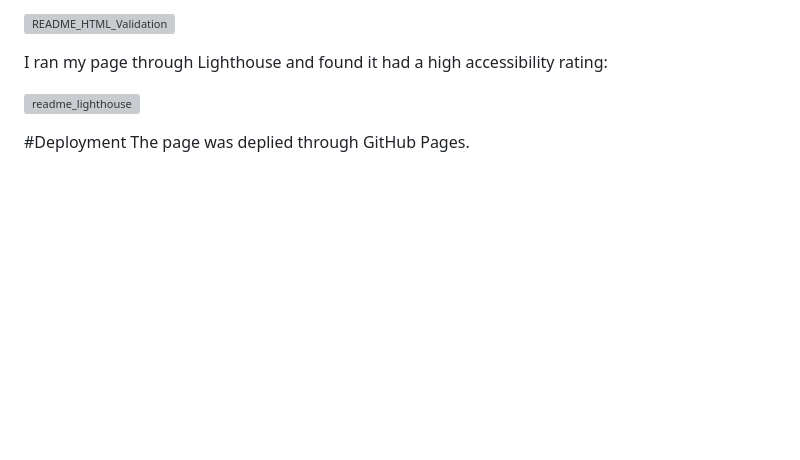
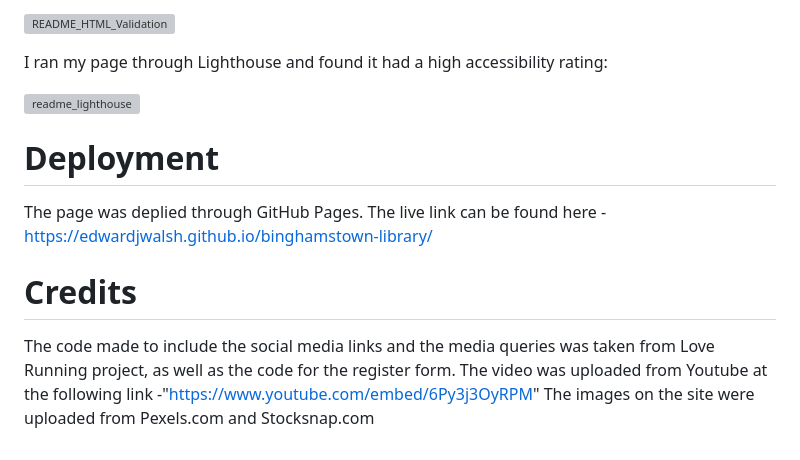
Before and after one commit to EdwardJWalsh/binghamstown-library, a Markdown page: README.md, the part around the change. Rendered like a GitHub page; blank space fills up the shorter version; grey boxes are pictures that could not be loaded.

Commit message:
Finish README

```diff
--- a/README.md
+++ b/README.md
@@ -78,5 +78,11 @@ I ran my page through Lighthouse and found it had a high accessibility rating:
 
 ![readme_lighthouse](https://github.com/EdwardJWalsh/binghamstown-library/assets/155949281/ad42a6ae-72dc-4d4a-a901-43f52af0cd86)
 
-#Deployment
+# Deployment
 The page was deplied through GitHub Pages.
+The live link can be found here - https://edwardjwalsh.github.io/binghamstown-library/
+
+# Credits
+The code made to include the social media links and the media queries was taken from Love Running project, as well as the code for the register form.
+The video was uploaded from Youtube at the following link -"https://www.youtube.com/embed/6Py3j3OyRPM"
+The images on the site were uploaded from Pexels.com and Stocksnap.com
```
